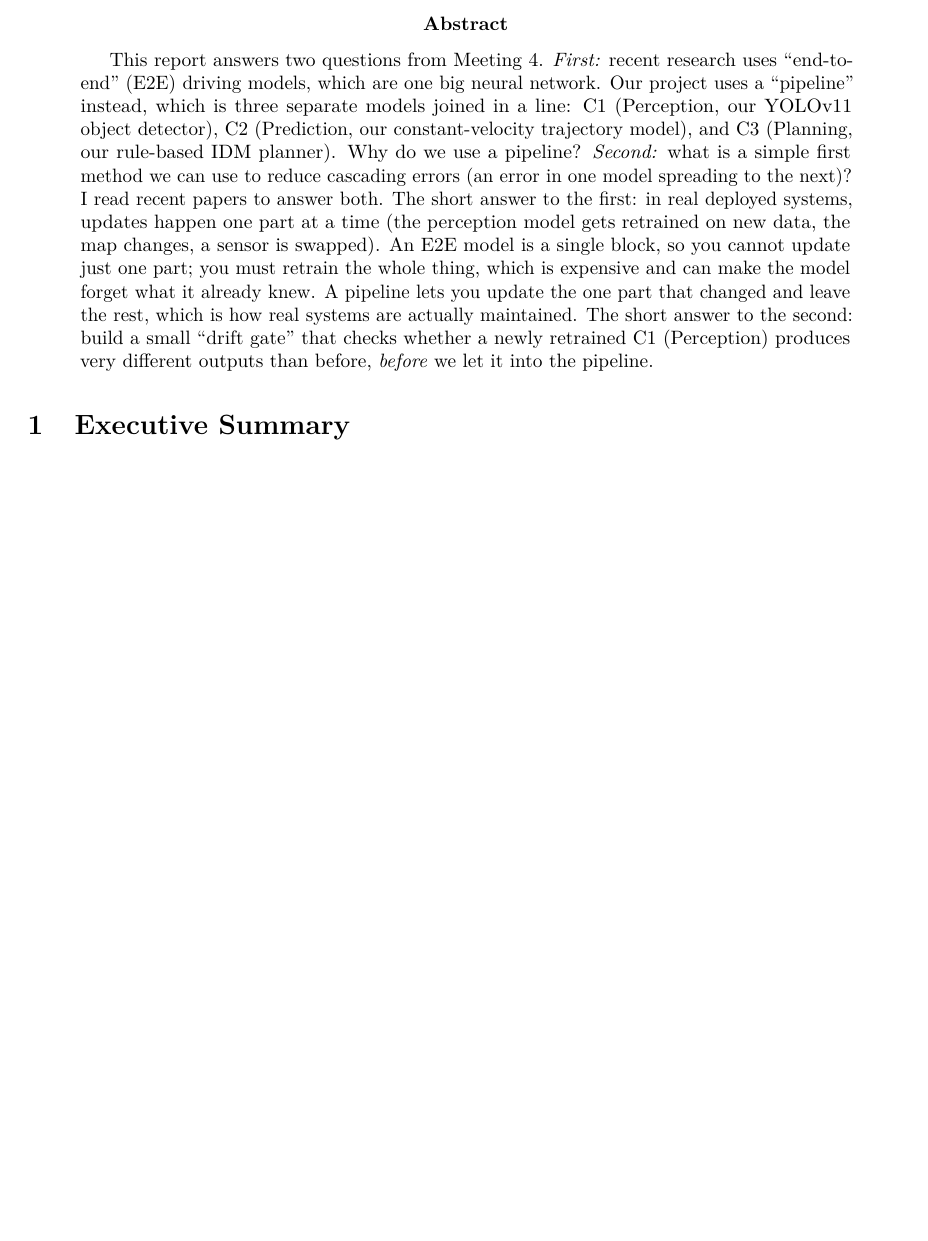
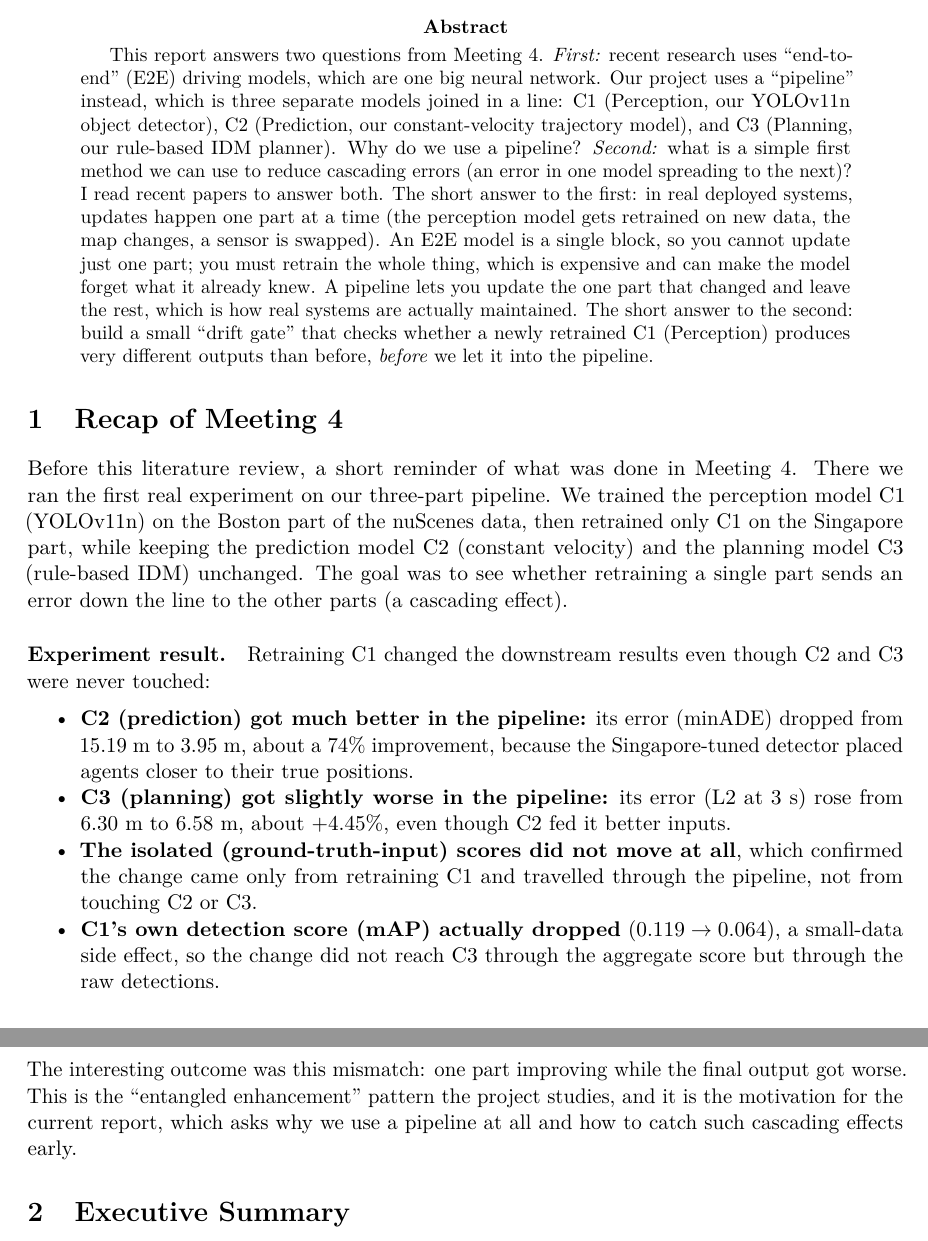
Before and after one commit to RashedIfty/LabSD, a LaTeX paper (Reports/Meeting 5/Report_Ifty_Meeting5.tex): part of page 1 of 9 before the commit and two parts of pages 1 and 2 of 10 after it, the two joined at a grey line, cut so that both start at the same text, the shorter picture padded with empty space. Compiled offline with pdfLaTeX.

Commit message:
Meeting 5: add Meeting-4 recap section with experiment results; YOLOv11n

```diff
--- a/Reports/Meeting 5/Report_Ifty_Meeting5.tex
+++ b/Reports/Meeting 5/Report_Ifty_Meeting5.tex
@@ -41,7 +41,7 @@ A Literature Review}
 This report answers two questions from Meeting~4. \emph{First:} recent
 research uses ``end-to-end'' (E2E) driving models, which are one big
 neural network. Our project uses a ``pipeline'' instead, which is three
-separate models joined in a line: C1 (Perception, our YOLOv11 object
+separate models joined in a line: C1 (Perception, our YOLOv11n object
 detector), C2 (Prediction, our constant-velocity trajectory model), and
 C3 (Planning, our rule-based IDM planner). Why do we use a pipeline?
 \emph{Second:}
@@ -58,6 +58,39 @@ short answer to the second: build a small ``drift gate''
 that checks whether a newly retrained C1 (Perception) produces very
 different outputs than before, \emph{before} we let it into the pipeline.
 \end{abstract}
+
+% ============================================================================
+\section{Recap of Meeting~4}
+% ============================================================================
+Before this literature review, a short reminder of what was done in
+Meeting~4. There we ran the first real experiment on our three-part pipeline.
+We trained the perception model C1 (YOLOv11n) on the Boston part of the nuScenes
+data, then retrained only C1 on the Singapore part, while keeping the
+prediction model C2 (constant velocity) and the planning model C3 (rule-based
+IDM) unchanged. The goal was to see whether retraining a single part sends an
+error down the line to the other parts (a cascading effect).
+
+\paragraph{Experiment result.} Retraining C1 changed the downstream results
+even though C2 and C3 were never touched:
+\begin{itemize}[noitemsep]
+    \item \textbf{C2 (prediction) got much better in the pipeline:} its error
+          (minADE) dropped from $15.19$~m to $3.95$~m, about a $74\%$
+          improvement, because the Singapore-tuned detector placed agents
+          closer to their true positions.
+    \item \textbf{C3 (planning) got slightly worse in the pipeline:} its error
+          (L2 at 3~s) rose from $6.30$~m to $6.58$~m, about $+4.45\%$, even
+          though C2 fed it better inputs.
+    \item \textbf{The isolated (ground-truth-input) scores did not move at
+          all}, which confirmed the change came only from retraining C1 and
+          travelled through the pipeline, not from touching C2 or C3.
+    \item \textbf{C1's own detection score (mAP) actually dropped}
+          ($0.119 \to 0.064$), a small-data side effect, so the change did not
+          reach C3 through the aggregate score but through the raw detections.
+\end{itemize}
+The interesting outcome was this mismatch: one part improving while the final
+output got worse. This is the ``entangled enhancement'' pattern the project
+studies, and it is the motivation for the current report, which asks why we use
+a pipeline at all and how to catch such cascading effects early.
 
 % ============================================================================
 \section{Executive Summary}
```
Also changed, not shown: Reports/Meeting 5/Report_Ifty_Meeting5.pdf.
